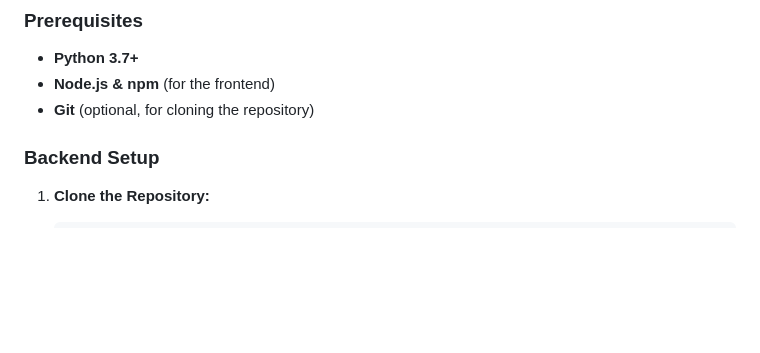
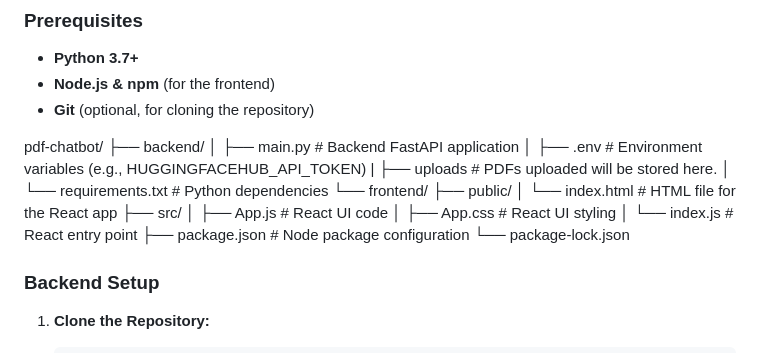
Before and after one commit to Vansh-Agrawal-0409/pdf-chatbot, a Markdown page: README.md, the part around the change. GitHub-like rendering; blank space fills up the shorter version.

```diff
--- a/README.md
+++ b/README.md
@@ -16,6 +16,23 @@ A PDF Chatbot allows users to upload a PDF document and then ask questions about
 - **Python 3.7+**
 - **Node.js & npm** (for the frontend)
 - **Git** (optional, for cloning the repository)
+
+pdf-chatbot/
+├── backend/
+│   ├── main.py          # Backend FastAPI application
+│   ├── .env             # Environment variables (e.g., HUGGINGFACEHUB_API_TOKEN)
+|   ├── uploads          # PDFs uploaded will be stored here.
+│   └── requirements.txt # Python dependencies
+└── frontend/
+    ├── public/
+    │   └── index.html   # HTML file for the React app
+    ├── src/
+    │   ├── App.js       # React UI code
+    │   ├── App.css      # React UI styling
+    │   └── index.js     # React entry point
+    ├── package.json     # Node package configuration
+    └── package-lock.json
+
 
 ### Backend Setup
 
```
